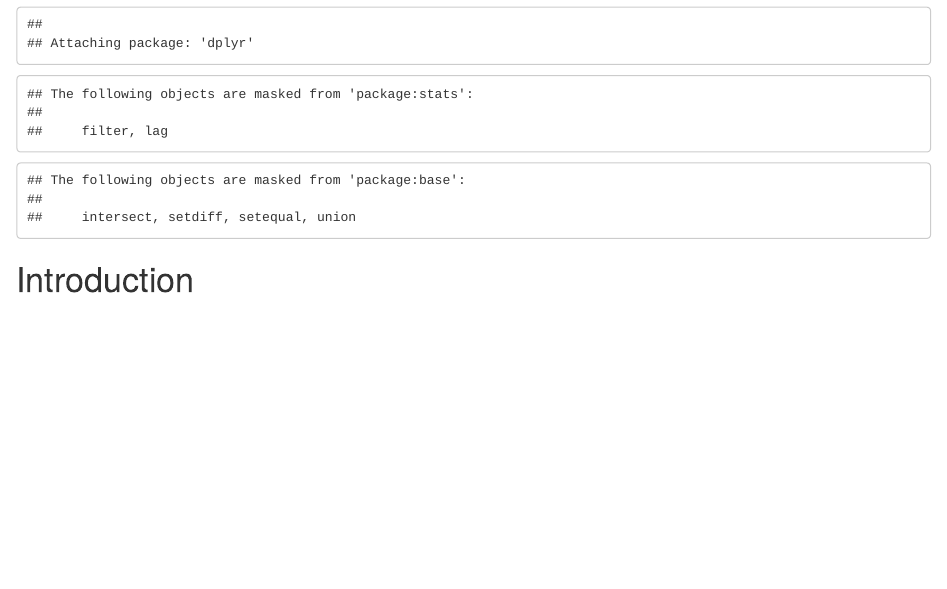
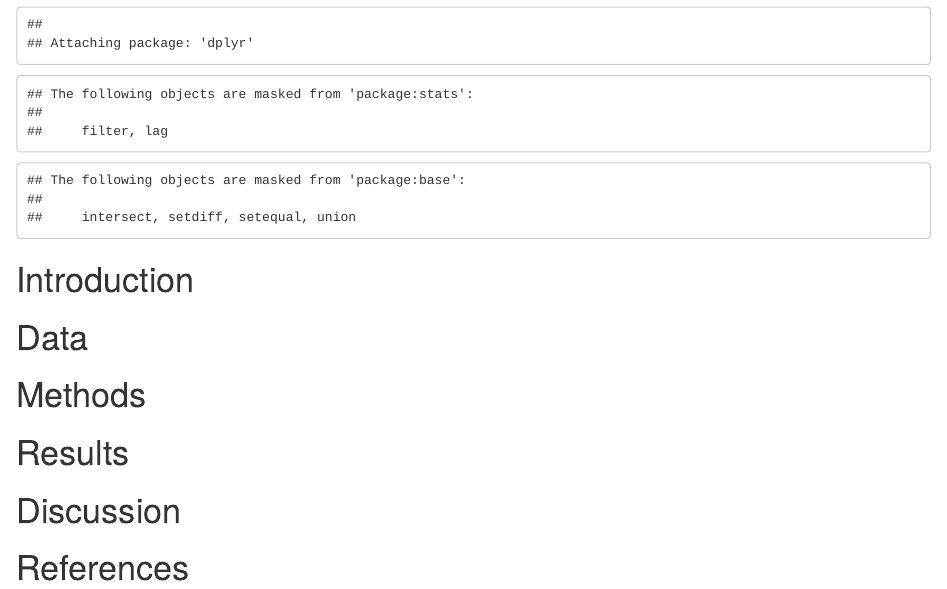
Before and after one commit to okayama1/Week10, an R Markdown document (Week10.Rmd): the page in a window 1100 px wide, from 130 px down. Rendered offline with R 4.5, knitr and Pandoc, with nearby package versions.

Commit message:
Adding new sections
 Data
 Methods
 Results
 Discussion
 References

```diff
--- a/Week10.Rmd
+++ b/Week10.Rmd
@@ -15,3 +15,9 @@
 
 
 # Introduction
+
+# Data
+# Methods
+# Results
+# Discussion
+# References
```
